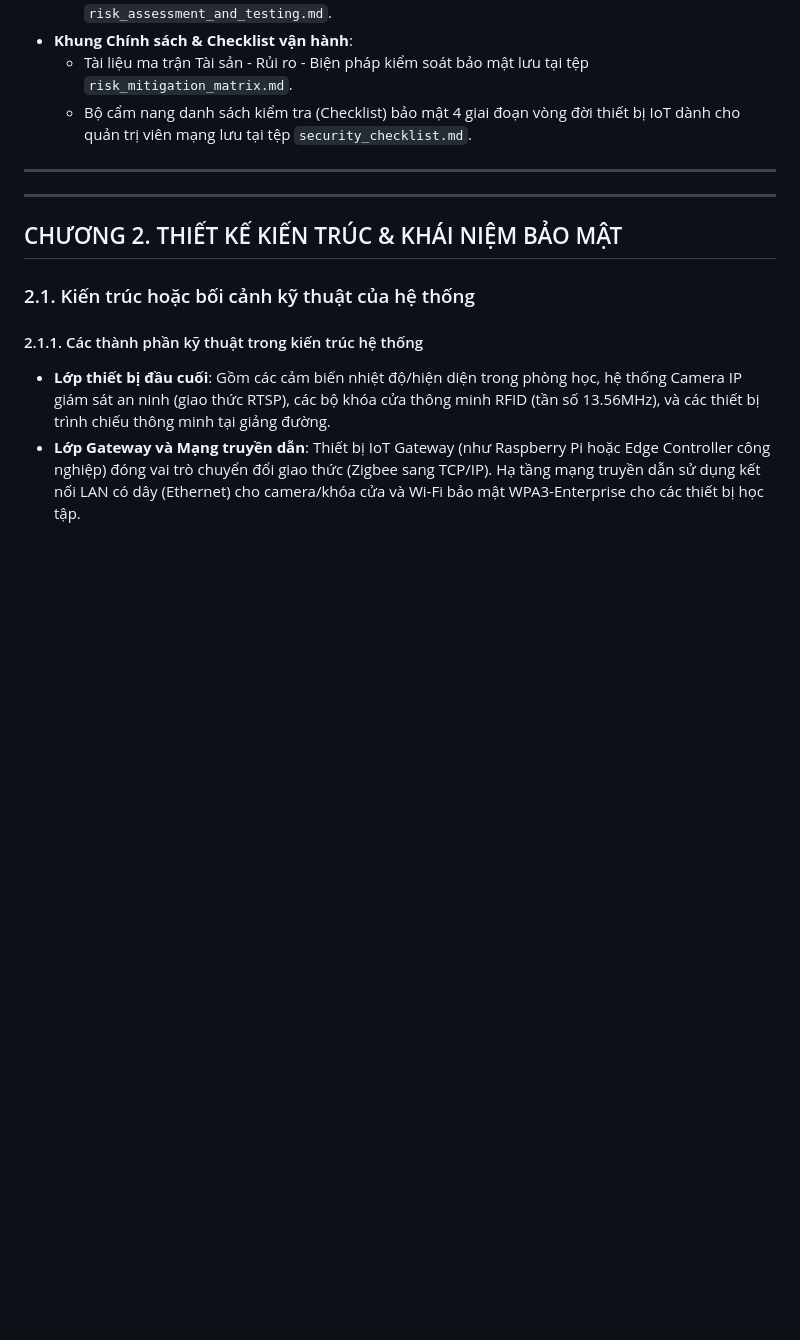
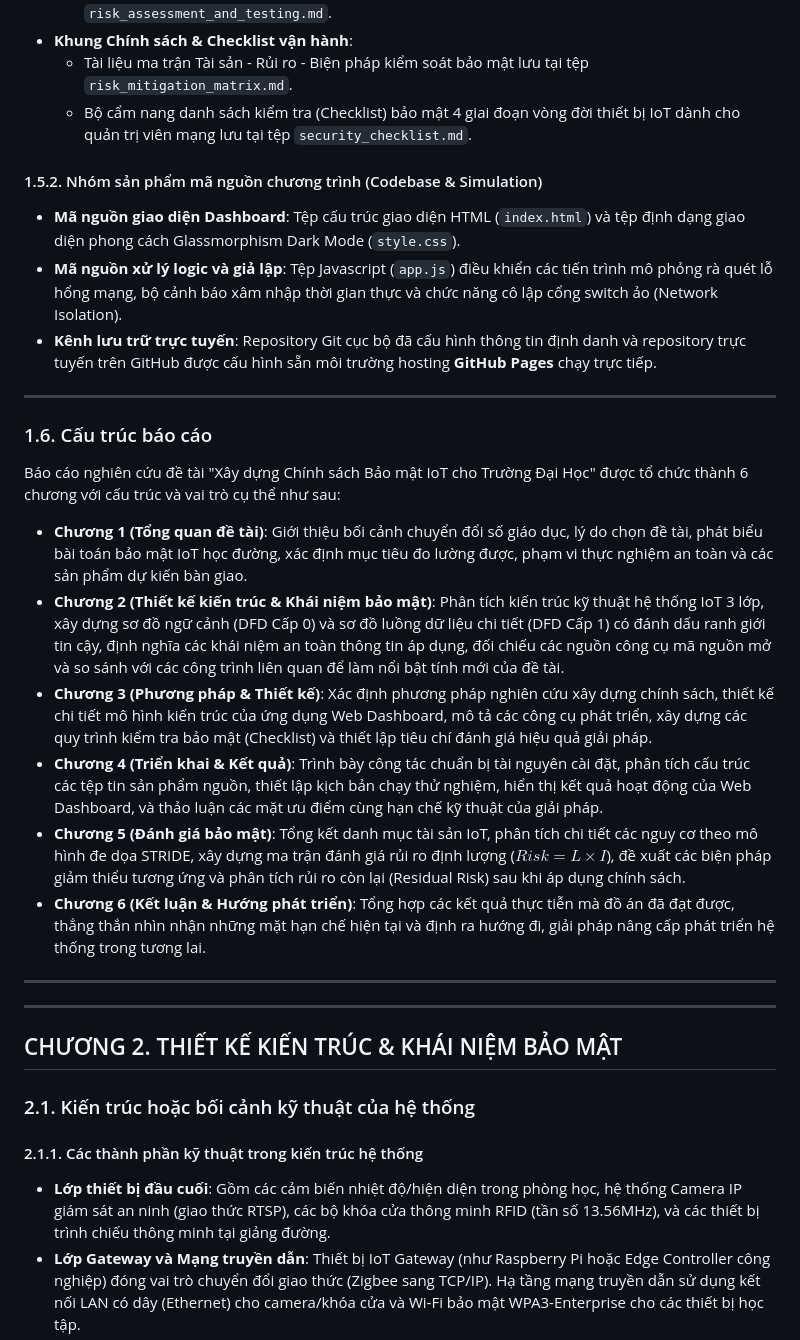
Before and after one commit to Hulk1809/IoT-security-policy-for-universities, a Markdown page: bao_cao_do_an.md, the part around the change. Rendered like a GitHub page; blank space fills up the shorter version.

Commit message:
docs: Add section 1.5.2 and 1.6 Cấu trúc báo cáo to bao_cao_do_an.md

```diff
--- a/bao_cao_do_an.md
+++ b/bao_cao_do_an.md
@@ -103,8 +103,26 @@ Mặc dù các trường đại học đều có chính sách an toàn thông ti
     *   Tài liệu ma trận Tài sản - Rủi ro - Biện pháp kiểm soát bảo mật lưu tại tệp `risk_mitigation_matrix.md`.
     *   Bộ cẩm nang danh sách kiểm tra (Checklist) bảo mật 4 giai đoạn vòng đời thiết bị IoT dành cho quản trị viên mạng lưu tại tệp `security_checklist.md`.
 
+#### 1.5.2. Nhóm sản phẩm mã nguồn chương trình (Codebase & Simulation)
+*   **Mã nguồn giao diện Dashboard**: Tệp cấu trúc giao diện HTML (`index.html`) và tệp định dạng giao diện phong cách Glassmorphism Dark Mode (`style.css`).
+*   **Mã nguồn xử lý logic và giả lập**: Tệp Javascript (`app.js`) điều khiển các tiến trình mô phỏng rà quét lỗ hổng mạng, bộ cảnh báo xâm nhập thời gian thực và chức năng cô lập cổng switch ảo (Network Isolation).
+*   **Kênh lưu trữ trực tuyến**: Repository Git cục bộ đã cấu hình thông tin định danh và repository trực tuyến trên GitHub được cấu hình sẵn môi trường hosting **GitHub Pages** chạy trực tiếp.
+
+---
+
+### 1.6. Cấu trúc báo cáo
+
+Báo cáo nghiên cứu đề tài "Xây dựng Chính sách Bảo mật IoT cho Trường Đại Học" được tổ chức thành 6 chương với cấu trúc và vai trò cụ thể như sau:
+*   **Chương 1 (Tổng quan đề tài)**: Giới thiệu bối cảnh chuyển đổi số giáo dục, lý do chọn đề tài, phát biểu bài toán bảo mật IoT học đường, xác định mục tiêu đo lường được, phạm vi thực nghiệm an toàn và các sản phẩm dự kiến bàn giao.
+*   **Chương 2 (Thiết kế kiến trúc & Khái niệm bảo mật)**: Phân tích kiến trúc kỹ thuật hệ thống IoT 3 lớp, xây dựng sơ đồ ngữ cảnh (DFD Cấp 0) và sơ đồ luồng dữ liệu chi tiết (DFD Cấp 1) có đánh dấu ranh giới tin cậy, định nghĩa các khái niệm an toàn thông tin áp dụng, đối chiếu các nguồn công cụ mã nguồn mở và so sánh với các công trình liên quan để làm nổi bật tính mới của đề tài.
+*   **Chương 3 (Phương pháp & Thiết kế)**: Xác định phương pháp nghiên cứu xây dựng chính sách, thiết kế chi tiết mô hình kiến trúc của ứng dụng Web Dashboard, mô tả các công cụ phát triển, xây dựng các quy trình kiểm tra bảo mật (Checklist) và thiết lập tiêu chí đánh giá hiệu quả giải pháp.
+*   **Chương 4 (Triển khai & Kết quả)**: Trình bày công tác chuẩn bị tài nguyên cài đặt, phân tích cấu trúc các tệp tin sản phẩm nguồn, thiết lập kịch bản chạy thử nghiệm, hiển thị kết quả hoạt động của Web Dashboard, và thảo luận các mặt ưu điểm cùng hạn chế kỹ thuật của giải pháp.
+*   **Chương 5 (Đánh giá bảo mật)**: Tổng kết danh mục tài sản IoT, phân tích chi tiết các nguy cơ theo mô hình đe dọa STRIDE, xây dựng ma trận đánh giá rủi ro định lượng ($Risk = L \times I$), đề xuất các biện pháp giảm thiểu tương ứng và phân tích rủi ro còn lại (Residual Risk) sau khi áp dụng chính sách.
+*   **Chương 6 (Kết luận & Hướng phát triển)**: Tổng hợp các kết quả thực tiễn mà đồ án đã đạt được, thẳng thắn nhìn nhận những mặt hạn chế hiện tại và định ra hướng đi, giải pháp nâng cấp phát triển hệ thống trong tương lai.
+
 ---
 ---
+
 
 ## CHƯƠNG 2. THIẾT KẾ KIẾN TRÚC & KHÁI NIỆM BẢO MẬT
 
```
